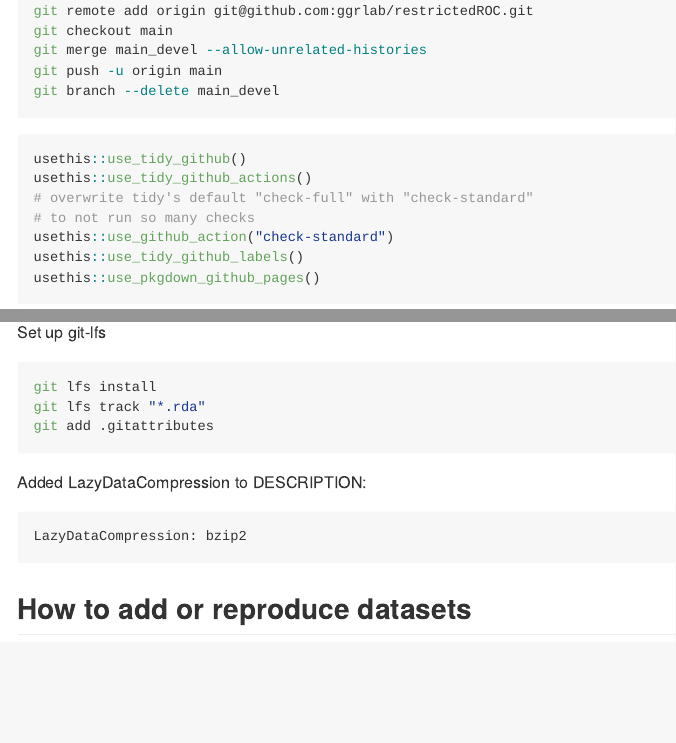
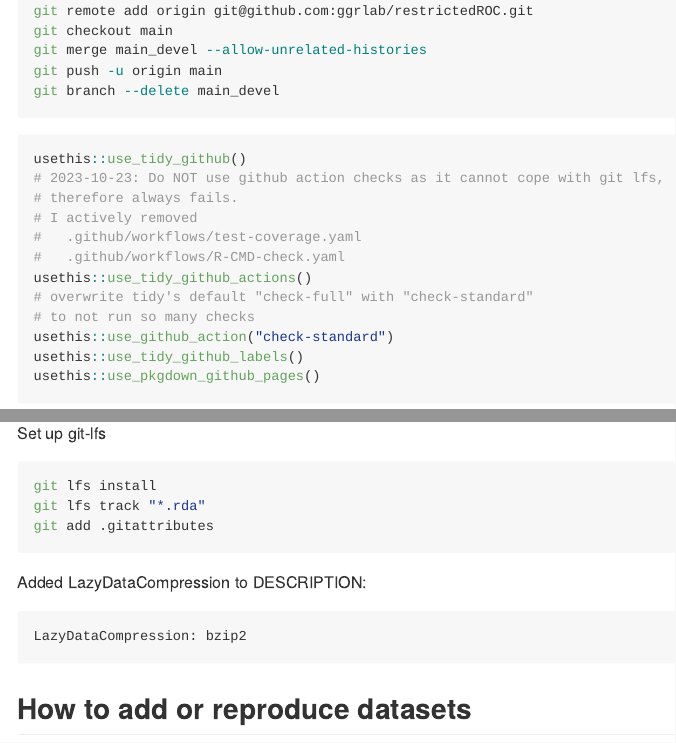
Before and after one commit to ggrlab/dataMelanoma, an R Markdown document (README.Rmd): the page in a window 1100 px wide, from 1330 px down, and a second part further down, joined at a grey line. Rendered offline with R 4.5, knitr and Pandoc, with nearby package versions; some code elsewhere in the file could not run offline; long lines of code are wrapped; badge pictures from the web are left out.

Commit message:
remove checks

````diff
--- a/.github/workflows/R-CMD-check.yaml
+++ /dev/null
@@ -1,50 +0,0 @@
-# Workflow derived from https://github.com/r-lib/actions/tree/v2/examples
-# Need help debugging build failures? Start at https://github.com/r-lib/actions#where-to-find-help
-on:
-  push:
-    branches: [main, master]
-  pull_request:
-    branches: [main, master]
-
-name: R-CMD-check
-
-jobs:
-  R-CMD-check:
-    runs-on: ${{ matrix.config.os }}
-
-    name: ${{ matrix.config.os }} (${{ matrix.config.r }})
-
-    strategy:
-      fail-fast: false
-      matrix:
-        config:
-          - {os: macos-latest,   r: 'release'}
-          - {os: windows-latest, r: 'release'}
-          - {os: ubuntu-latest,   r: 'devel', http-user-agent: 'release'}
-          - {os: ubuntu-latest,   r: 'release'}
-          - {os: ubuntu-latest,   r: 'oldrel-1'}
-
-    env:
-      GITHUB_PAT: ${{ secrets.GITHUB_TOKEN }}
-      R_KEEP_PKG_SOURCE: yes
-
-    steps:
-      - uses: actions/checkout@v3
-
-      - uses: r-lib/actions/setup-pandoc@v2
-
-      - uses: r-lib/actions/setup-r@v2
-        with:
-          r-version: ${{ matrix.config.r }}
-          http-user-agent: ${{ matrix.config.http-user-agent }}
-          use-public-rspm: true
-
-      - uses: r-lib/actions/setup-r-dependencies@v2
-        with:
-          extra-packages: any::rcmdcheck
-          needs: check
-
-      - uses: r-lib/actions/check-r-package@v2
-        with:
-          upload-snapshots: true
-          lfs: true
--- a/.github/workflows/test-coverage.yaml
+++ /dev/null
@@ -1,50 +0,0 @@
-# Workflow derived from https://github.com/r-lib/actions/tree/v2/examples
-# Need help debugging build failures? Start at https://github.com/r-lib/actions#where-to-find-help
-on:
-  push:
-    branches: [main, master]
-  pull_request:
-    branches: [main, master]
-
-name: test-coverage
-
-jobs:
-  test-coverage:
-    runs-on: ubuntu-latest
-    env:
-      GITHUB_PAT: ${{ secrets.GITHUB_TOKEN }}
-
-    steps:
-      - uses: actions/checkout@v3
-
-      - uses: r-lib/actions/setup-r@v2
-        with:
-          use-public-rspm: true
-
-      - uses: r-lib/actions/setup-r-dependencies@v2
-        with:
-          extra-packages: any::covr
-          needs: coverage
-
-      - name: Test coverage
-        run: |
-          covr::codecov(
-            quiet = FALSE,
-            clean = FALSE,
-            install_path = file.path(Sys.getenv("RUNNER_TEMP"), "package")
-          )
-        shell: Rscript {0}
-
-      - name: Show testthat output
-        if: always()
-        run: |
-          ## --------------------------------------------------------------------
-          find ${{ runner.temp }}/package -name 'testthat.Rout*' -exec cat '{}' \; || true
-        shell: bash
-
-      - name: Upload test results
-        if: failure()
-        uses: actions/upload-artifact@v3
-        with:
-          name: coverage-test-failures
-          path: ${{ runner.temp }}/package
--- a/.pre-commit-config.yaml
+++ b/.pre-commit-config.yaml
@@ -13,15 +13,6 @@ repos:
         args: [--style_pkg=styler, --style_fun=tidyverse_style, --indent_by=4]
     # -   id: lintr  # Makes problems with NOT loading the package properly. Removing.
     -   id: roxygenize
-        # roxygen requires loading pkg -> add dependencies from DESCRIPTION
-        additional_dependencies:
-        -    devtools
-        -    dplyr
-        -    lifecycle
-        -    qs
-        -    readxl
-        -    tibble
-        -    usethis
     # # codemeta must be above use-tidy-description when both are used
     # # -   id: codemeta-description-updated
     -   id: use-tidy-description
@@ -84,14 +75,6 @@ repos:
         # `exclude: <regex>` to allow committing specific files
     - id: devtools-check
       name: devtools-check
-      additional_dependencies:
-      -    devtools
-      -    dplyr
-      -    lifecycle
-      -    qs
-      -    readxl
-      -    tibble
-      -    usethis
       # entry: Rscript -e 'if(!require(devtools)){install.packages("devtools")}; devtools::check()'
       entry: Rscript -e 'devtools::check()'
       language: r
--- a/README.Rmd
+++ b/README.Rmd
@@ -88,6 +88,11 @@ git branch --delete main_devel
 
 ```{r, eval = FALSE}
 usethis::use_tidy_github()
+# 2023-10-23: Do NOT use github action checks as it cannot cope with git lfs,
+# therefore always fails.
+# I actively removed
+#   .github/workflows/test-coverage.yaml
+#   .github/workflows/R-CMD-check.yaml
 usethis::use_tidy_github_actions()
 # overwrite tidy's default "check-full" with "check-standard"
 # to not run so many checks
````
